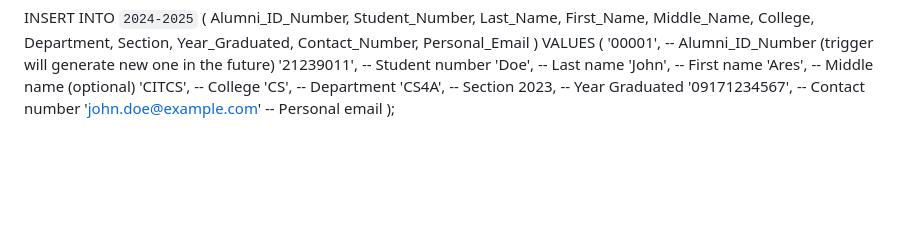
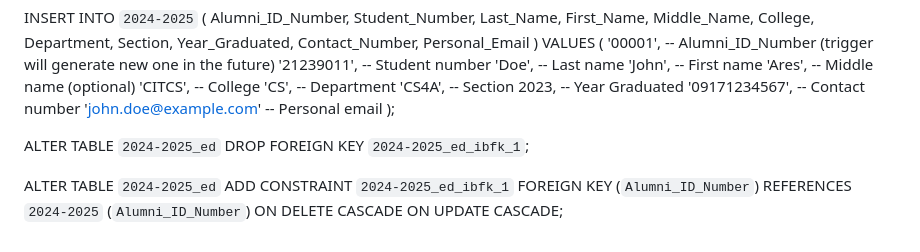
Before and after one commit to JewelEsquilona/AlumniSys, a Markdown page: README.md, the part around the change. GitHub-like rendering; blank space fills up the shorter version.

```diff
--- a/README.md
+++ b/README.md
@@ -121,3 +121,12 @@ INSERT INTO `2024-2025` (
     '09171234567',  -- Contact number
     'john.doe@example.com'  -- Personal email
 );
+
+
+ALTER TABLE `2024-2025_ed`
+DROP FOREIGN KEY `2024-2025_ed_ibfk_1`;
+
+ALTER TABLE `2024-2025_ed`
+ADD CONSTRAINT `2024-2025_ed_ibfk_1`
+FOREIGN KEY (`Alumni_ID_Number`) REFERENCES `2024-2025` (`Alumni_ID_Number`)
+ON DELETE CASCADE ON UPDATE CASCADE;
```
